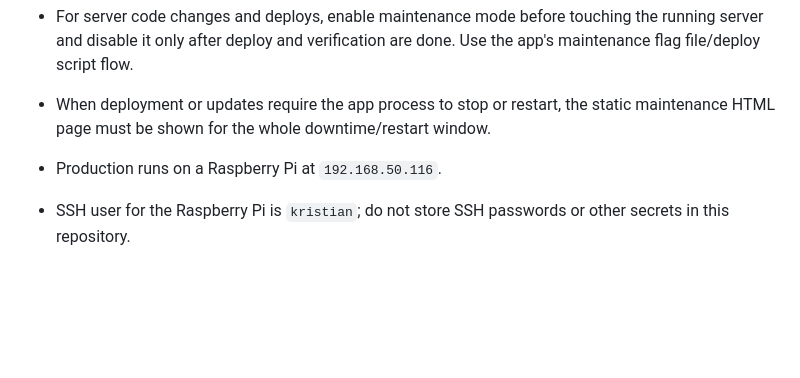
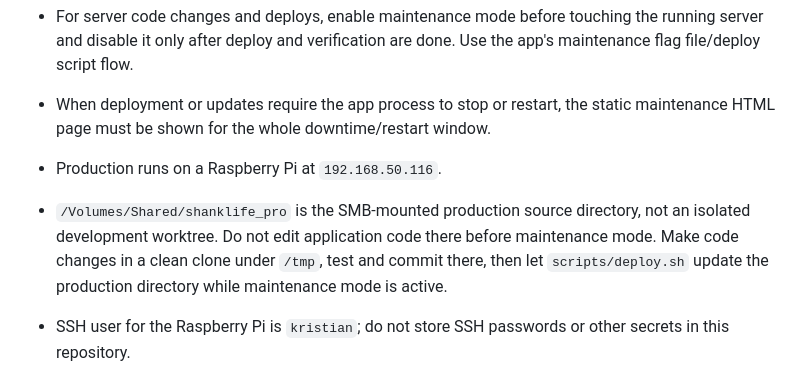
Before and after one commit to krsch79/shanklife_pro, a Markdown page: AGENTS.md, the part around the change. GitHub-like rendering; blank space fills up the shorter version.

Commit message:
Document production worktree isolation

```diff
--- a/AGENTS.md
+++ b/AGENTS.md
@@ -9,6 +9,7 @@
 - For server code changes and deploys, enable maintenance mode before touching the running server and disable it only after deploy and verification are done. Use the app's maintenance flag file/deploy script flow.
 - When deployment or updates require the app process to stop or restart, the static maintenance HTML page must be shown for the whole downtime/restart window.
 - Production runs on a Raspberry Pi at `192.168.50.116`.
+- `/Volumes/Shared/shanklife_pro` is the SMB-mounted production source directory, not an isolated development worktree. Do not edit application code there before maintenance mode. Make code changes in a clean clone under `/tmp`, test and commit there, then let `scripts/deploy.sh` update the production directory while maintenance mode is active.
 - SSH user for the Raspberry Pi is `kristian`; do not store SSH passwords or other secrets in this repository.
 - Default delivery expectation: code changes should be committed, pushed to GitHub, and deployed to the Raspberry Pi unless the user explicitly asks not to deploy.
 - Shanklife Pro is not managed by a `shanklife-pro.service` systemd unit. After deploy, verify the actual `scripts/deploy.sh` runtime: the `/tmp/shanklife_pro_venv/bin/python app.py` process, port `5055`, `/api/v1/health`, and `instance/maintenance.lock` removal.
```
